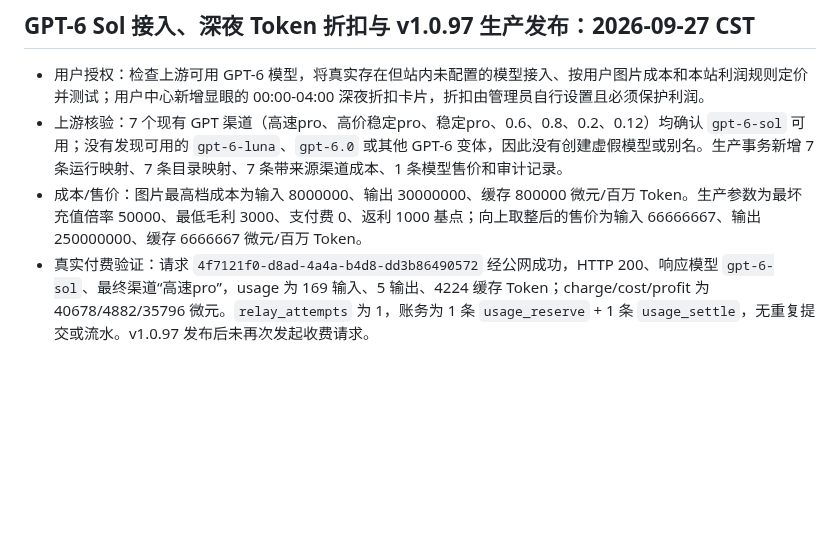
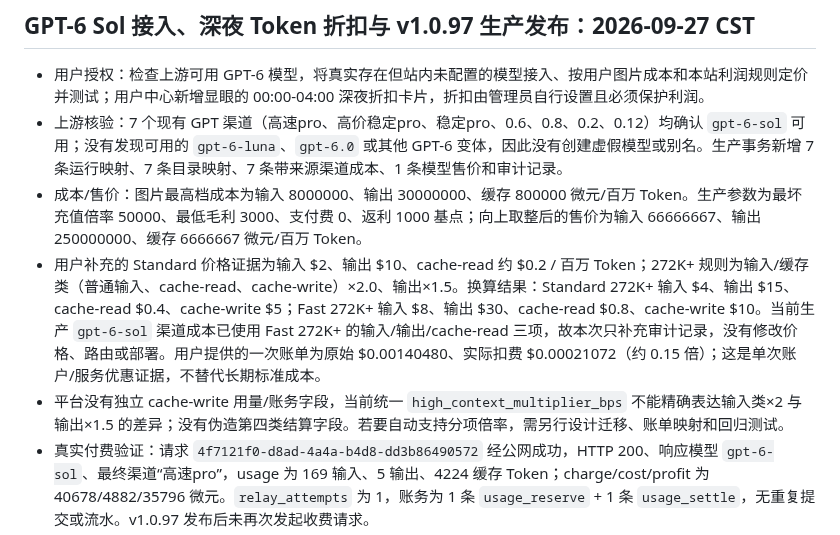
Before and after one commit to qianyu1987/api, a Markdown page: docs/OPERATIONS_LOG.md, the part around the change. GitHub-like rendering; blank space fills up the shorter version.

```diff
--- a/docs/OPERATIONS_LOG.md
+++ b/docs/OPERATIONS_LOG.md
@@ -251,6 +251,8 @@
 - 用户授权：检查上游可用 GPT-6 模型，将真实存在但站内未配置的模型接入、按用户图片成本和本站利润规则定价并测试；用户中心新增显眼的 00:00-04:00 深夜折扣卡片，折扣由管理员自行设置且必须保护利润。
 - 上游核验：7 个现有 GPT 渠道（高速pro、高价稳定pro、稳定pro、0.6、0.8、0.2、0.12）均确认 `gpt-6-sol` 可用；没有发现可用的 `gpt-6-luna`、`gpt-6.0` 或其他 GPT-6 变体，因此没有创建虚假模型或别名。生产事务新增 7 条运行映射、7 条目录映射、7 条带来源渠道成本、1 条模型售价和审计记录。
 - 成本/售价：图片最高档成本为输入 8000000、输出 30000000、缓存 800000 微元/百万 Token。生产参数为最坏充值倍率 50000、最低毛利 3000、支付费 0、返利 1000 基点；向上取整后的售价为输入 66666667、输出 250000000、缓存 6666667 微元/百万 Token。
+- 用户补充的 Standard 价格证据为输入 $2、输出 $10、cache-read 约 $0.2 / 百万 Token；272K+ 规则为输入/缓存类（普通输入、cache-read、cache-write）×2.0、输出×1.5。换算结果：Standard 272K+ 输入 $4、输出 $15、cache-read $0.4、cache-write $5；Fast 272K+ 输入 $8、输出 $30、cache-read $0.8、cache-write $10。当前生产 `gpt-6-sol` 渠道成本已使用 Fast 272K+ 的输入/输出/cache-read 三项，故本次只补充审计记录，没有修改价格、路由或部署。用户提供的一次账单为原始 $0.00140480、实际扣费 $0.00021072（约 0.15 倍）；这是单次账户/服务优惠证据，不替代长期标准成本。
+- 平台没有独立 cache-write 用量/账务字段，当前统一 `high_context_multiplier_bps` 不能精确表达输入类×2 与输出×1.5 的差异；没有伪造第四类结算字段。若要自动支持分项倍率，需另行设计迁移、账单映射和回归测试。
 - 真实付费验证：请求 `4f7121f0-d8ad-4a4a-b4d8-dd3b86490572` 经公网成功，HTTP 200、响应模型 `gpt-6-sol`、最终渠道“高速pro”，usage 为 169 输入、5 输出、4224 缓存 Token；charge/cost/profit 为 40678/4882/35796 微元。`relay_attempts` 为 1，账务为 1 条 `usage_reserve` + 1 条 `usage_settle`，无重复提交或流水。v1.0.97 发布后未再次发起收费请求。
 - 深夜折扣实现：北京时间每日 `[00:00,04:00)`，默认关闭且折扣 0%；管理员在“站点设置”填写百分比和启用开关。用户总览卡片显示配置折扣、当前账号最终折扣、固定时段、状态和倒计时。仅 Token 计费模型参与，媒体/固定接口价格不参与。
 - 利润与账务保护：最坏充值倍率至少按 1:5 并考虑历史更高倍率、支付费、返利、最低毛利、真实 `channels.model_map`、模型专属优先于 `*` 通配的渠道成本，以及标准/272K+最高成本。预扣快照冻结售价、折扣和成本；结算不按后来配置重算。利润、手续费与返利合计达到 100% 时拒绝保存；个人折扣和返利的校验、写入、审计在同一事务和统一锁顺序内。
```
Also changed, not shown: docs/PROJECT_MEMORY.md (+2 -0 lines).
